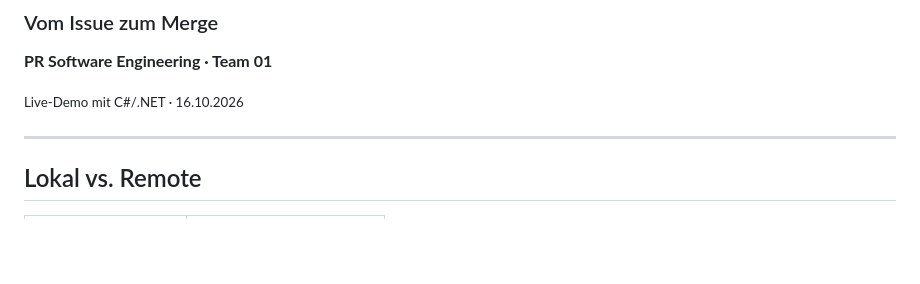
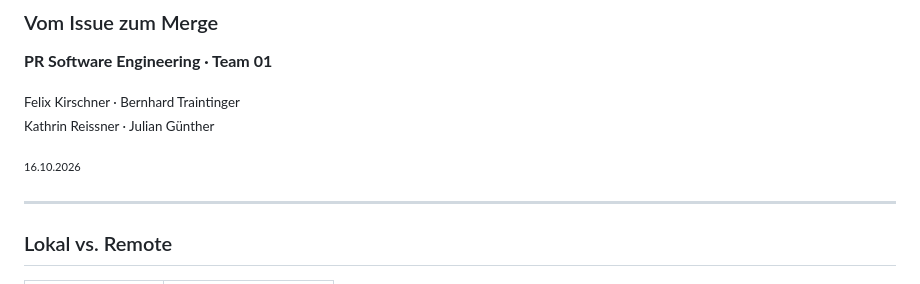
Before and after one commit to FelixKirsche/prse-team01-github-demo, a Markdown page: docs/slides.md, the part around the change. Rendered like a GitHub page; blank space fills up the shorter version.

Commit message:
Add team credits to demo slides
Updated the slide deck title section to include the team members and GitHub handles, and separated the presentation date onto its own line for cleaner formatting.

```diff
--- a/docs/slides.md
+++ b/docs/slides.md
@@ -5,7 +5,13 @@
 
 **PR Software Engineering · Team 01**
 
-<small>Live-Demo mit C#/.NET · 16.10.2026</small>
+<small>
+Felix Kirschner · Bernhard Traintinger
+
+Kathrin Reissner · Julian Günther
+</small>
+
+<small>16.10.2026</small>
 
 ---
 
```
